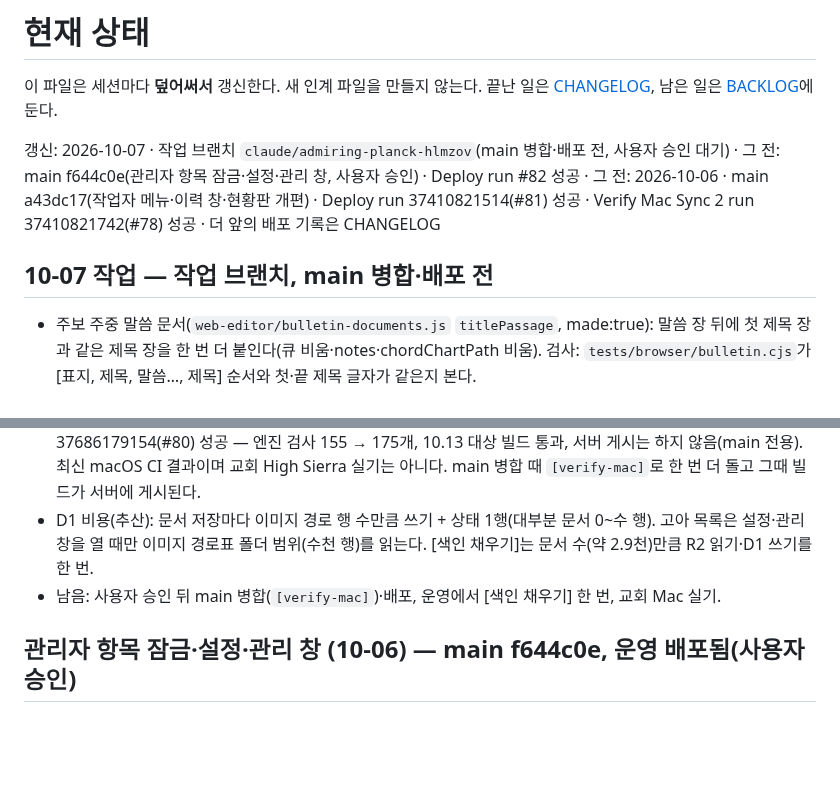
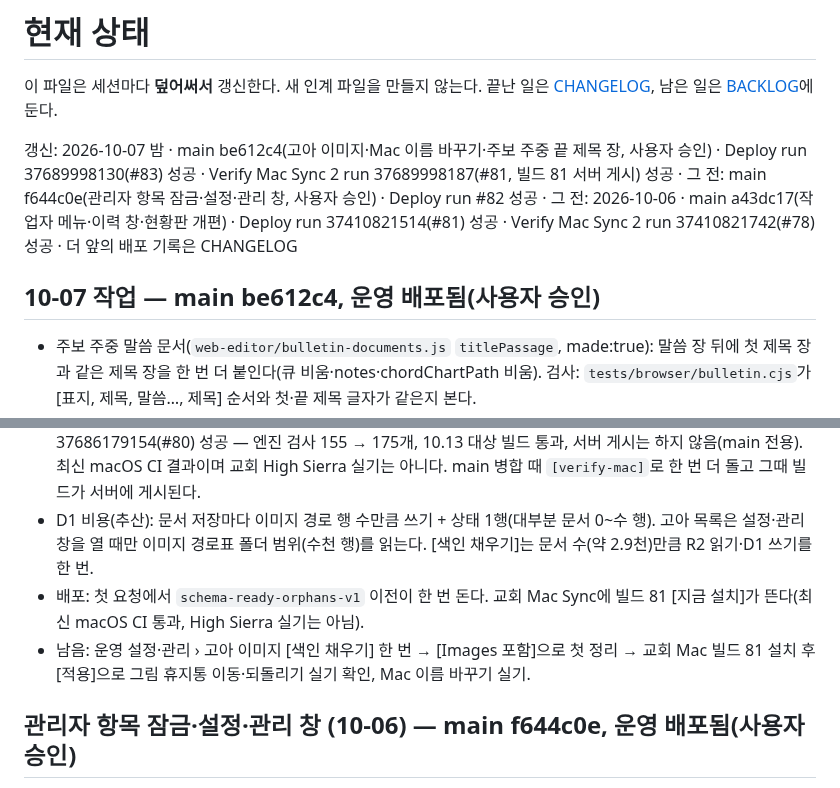
Before and after one commit to m1r4d0r/yebaeon, a Markdown page: docs/STATUS.md, 2 parts joined by grey strips. GitHub-like rendering; blank space fills up the shorter version.

Commit message:
STATUS·CHANGELOG: be612c4 병합·배포, Sync 빌드 81
Co-Authored-By: Claude Opus 5.5 <noreply@anthropic.com>
Claude-Session: https://claude.ai/code/session_01NP3yQ4G5QXRGz1tfMLhdNW

```diff
--- a/docs/STATUS.md
+++ b/docs/STATUS.md
@@ -2,9 +2,9 @@
 
 이 파일은 세션마다 **덮어써서** 갱신한다. 새 인계 파일을 만들지 않는다. 끝난 일은 [CHANGELOG](CHANGELOG.md), 남은 일은 [BACKLOG](BACKLOG.md)에 둔다.
 
-갱신: 2026-10-07 · 작업 브랜치 `claude/admiring-planck-hlmzov`(main 병합·배포 전, 사용자 승인 대기) · 그 전: main f644c0e(관리자 항목 잠금·설정·관리 창, 사용자 승인) · Deploy run #82 성공 · 그 전: 2026-10-06 · main a43dc17(작업자 메뉴·이력 창·현황판 개편) · Deploy run 37410821514(#81) 성공 · Verify Mac Sync 2 run 37410821742(#78) 성공 · 더 앞의 배포 기록은 CHANGELOG
+갱신: 2026-10-07 밤 · main be612c4(고아 이미지·Mac 이름 바꾸기·주보 주중 끝 제목 장, 사용자 승인) · Deploy run 37689998130(#83) 성공 · Verify Mac Sync 2 run 37689998187(#81, 빌드 81 서버 게시) 성공 · 그 전: main f644c0e(관리자 항목 잠금·설정·관리 창, 사용자 승인) · Deploy run #82 성공 · 그 전: 2026-10-06 · main a43dc17(작업자 메뉴·이력 창·현황판 개편) · Deploy run 37410821514(#81) 성공 · Verify Mac Sync 2 run 37410821742(#78) 성공 · 더 앞의 배포 기록은 CHANGELOG
 
-## 10-07 작업 — 작업 브랜치, main 병합·배포 전
+## 10-07 작업 — main be612c4, 운영 배포됨(사용자 승인)
 
 - 주보 주중 말씀 문서(`web-editor/bulletin-documents.js` `titlePassage`, made:true): 말씀 장 뒤에 첫 제목 장과 같은 제목 장을 한 번 더 붙인다(큐 비움·notes·chordChartPath 비움). 검사: `tests/browser/bulletin.cjs`가 [표지, 제목, 말씀…, 제목] 순서와 첫·끝 제목 글자가 같은지 본다.
 - 고아 이미지 정리(sync.md 13.2, media.md 정리): 서버가 문서를 저장할 때마다 그 문서가 쓰는 이미지 경로를 적는다(새 표 `yebaeon_document_media`·`yebaeon_document_media_state`, 스키마 표시 `schema-ready-orphans-v1`). 설정·관리 창 › 고아 이미지: 예전 문서는 [색인 채우기](40개씩 R2에서 읽음)로 한 번 채우고, 다 차면 `ImportedImages`·`YebaeOn`에서 어느 문서(사용 중·보관·휴지통)도 쓰지 않고 즐겨찾기도 아닌 경로를 보여 준다. [Images 포함]을 켜면 미디어 서랍 `Images`도 함께 고른다(사용자 결정: 처음 한 번 싹 정리, 이후에는 두 폴더로 한정). 골라 휴지통에 넣으면 경로표 `trashed` + 일지 `media trashed`. Sync 2는 다음 [적용] 때 "문서·그림 정리(서버)" 줄로 그 파일을 macOS 휴지통에 옮긴다(되돌리기 가능). Mac 파일이 서버 바이트와 다르거나 Mac 문서가 아직 쓰면 확인 필요로 남긴다. 서버 R2 바이트는 지우지 않는다. 원격 지원 시간은 필요 없다(일지가 명령 역할).
@@ -12,7 +12,8 @@
 - BACKLOG 닫음(사용자 판단): PP6 재저장 오탐, 렌더 정밀도, 1부 말씀 이름.
 - 검사(로컬): Node 91개 통과(새 고아 이미지 서버 검사), `deploy:check` 통과, 브라우저 `library-bins`(설정·관리 창에서 고아 이미지 목록 → 휴지통 → 서버 `trashed`)·`library-management`·`studio`·`bulletin` 통과. Mac 통합 검사(YB2Test 17-1 Mac 이름 바꾸기 8개, 18-1 고아 그림 12개)는 작업 브랜치 수동 실행 Verify Mac Sync 2 run 37686179154(#80) 성공 — 엔진 검사 155 → 175개, 10.13 대상 빌드 통과, 서버 게시는 하지 않음(main 전용). 최신 macOS CI 결과이며 교회 High Sierra 실기는 아니다. main 병합 때 `[verify-mac]`로 한 번 더 돌고 그때 빌드가 서버에 게시된다.
 - D1 비용(추산): 문서 저장마다 이미지 경로 행 수만큼 쓰기 + 상태 1행(대부분 문서 0~수 행). 고아 목록은 설정·관리 창을 열 때만 이미지 경로표 폴더 범위(수천 행)를 읽는다. [색인 채우기]는 문서 수(약 2.9천)만큼 R2 읽기·D1 쓰기를 한 번.
-- 남음: 사용자 승인 뒤 main 병합(`[verify-mac]`)·배포, 운영에서 [색인 채우기] 한 번, 교회 Mac 실기.
+- 배포: 첫 요청에서 `schema-ready-orphans-v1` 이전이 한 번 돈다. 교회 Mac Sync에 빌드 81 [지금 설치]가 뜬다(최신 macOS CI 통과, High Sierra 실기는 아님).
+- 남음: 운영 설정·관리 › 고아 이미지 [색인 채우기] 한 번 → [Images 포함]으로 첫 정리 → 교회 Mac 빌드 81 설치 후 [적용]으로 그림 휴지통 이동·되돌리기 실기 확인, Mac 이름 바꾸기 실기.
 
 ## 관리자 항목 잠금·설정·관리 창 (10-06) — main f644c0e, 운영 배포됨(사용자 승인)
 
```
Also changed, not shown: docs/CHANGELOG.md (+2 -2 lines).
